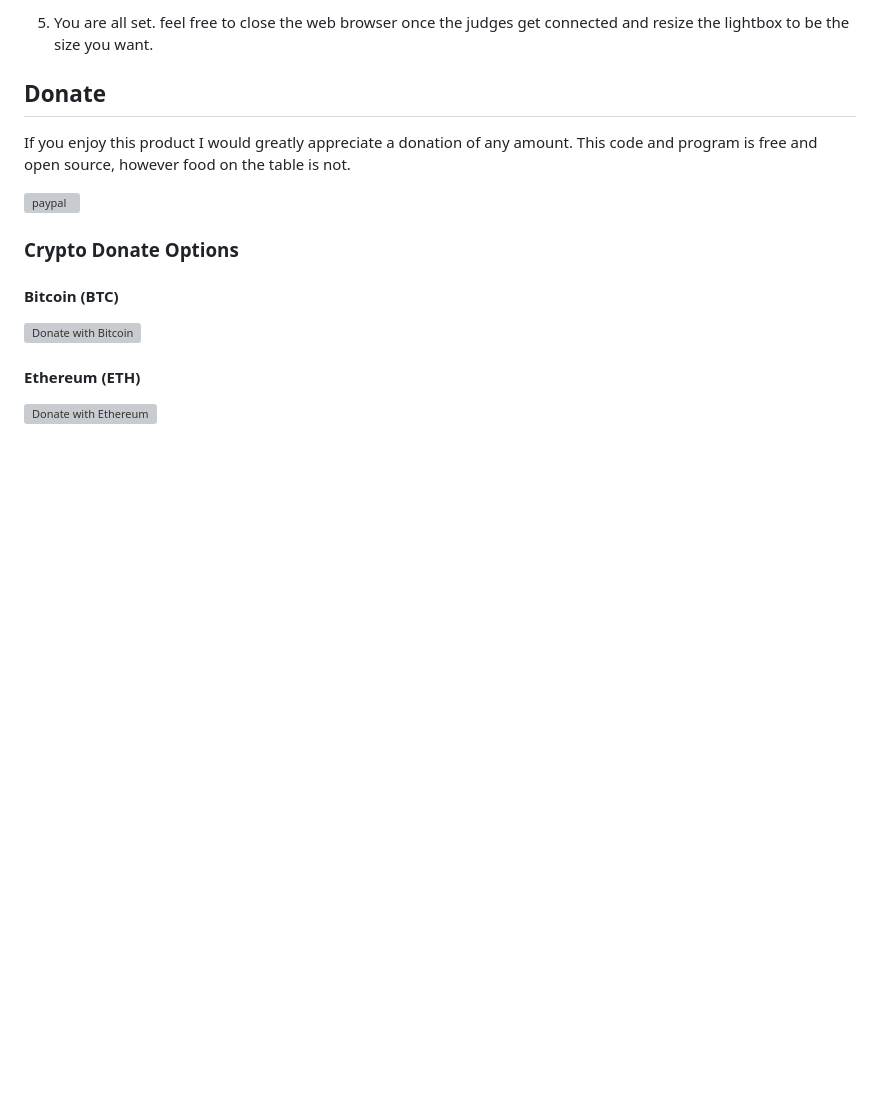
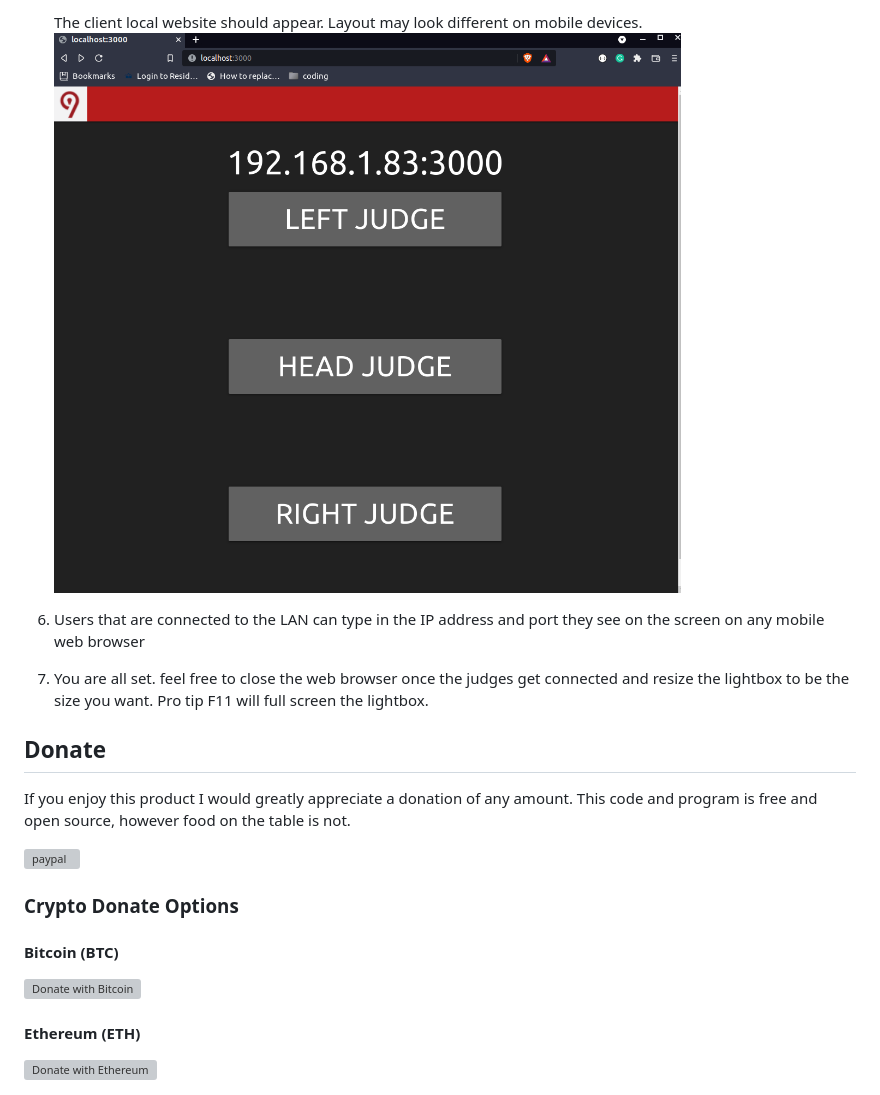
Before and after one commit to hinsonan/9_for_9_Powerlifting_Lightbox, a Markdown page: README.md, the part around the change printed below. GitHub-like rendering; pictures changed too: docs/client.png (added); blank space fills up the shorter version; grey boxes are pictures that could not be loaded.

```diff
--- a/README.md
+++ b/README.md
@@ -21,5 +48,10 @@ This application is meant to be installed onto a single machine. The application
 
-5) You are all set. feel free to close the web browser once the judges get connected and resize the lightbox to be the size you want.
+    The client local website should appear. Layout may look different on mobile devices.
+    ![client](docs/client.png "client website")
+
+6) Users that are connected to the LAN can type in the IP address and port they see on the screen on any mobile web browser
+
+7) You are all set. feel free to close the web browser once the judges get connected and resize the lightbox to be the size you want. Pro tip F11 will full screen the lightbox.
 
 ## Donate
 
```
Also changed, not shown: other parts of README.md (+31 -4 lines), docs/lightbox.png (added).
